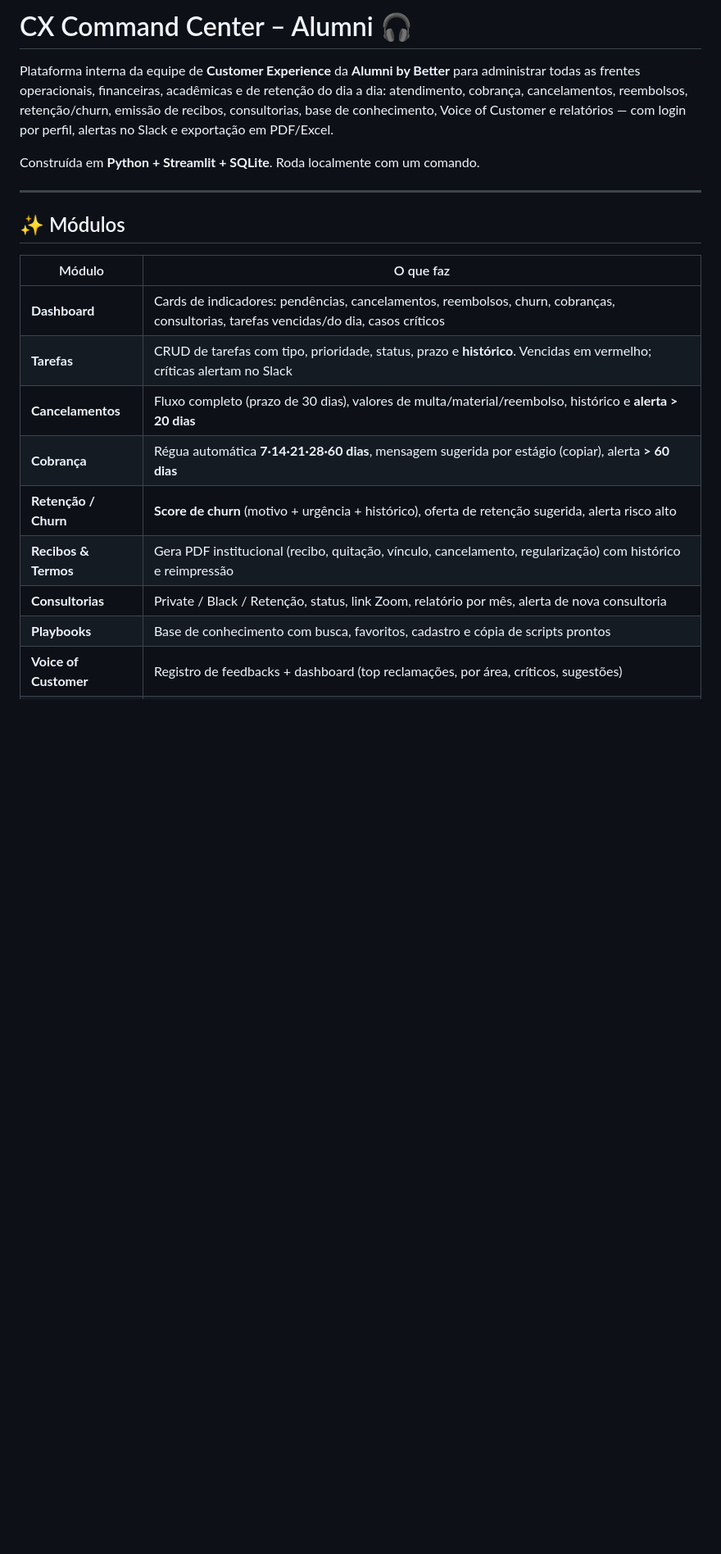
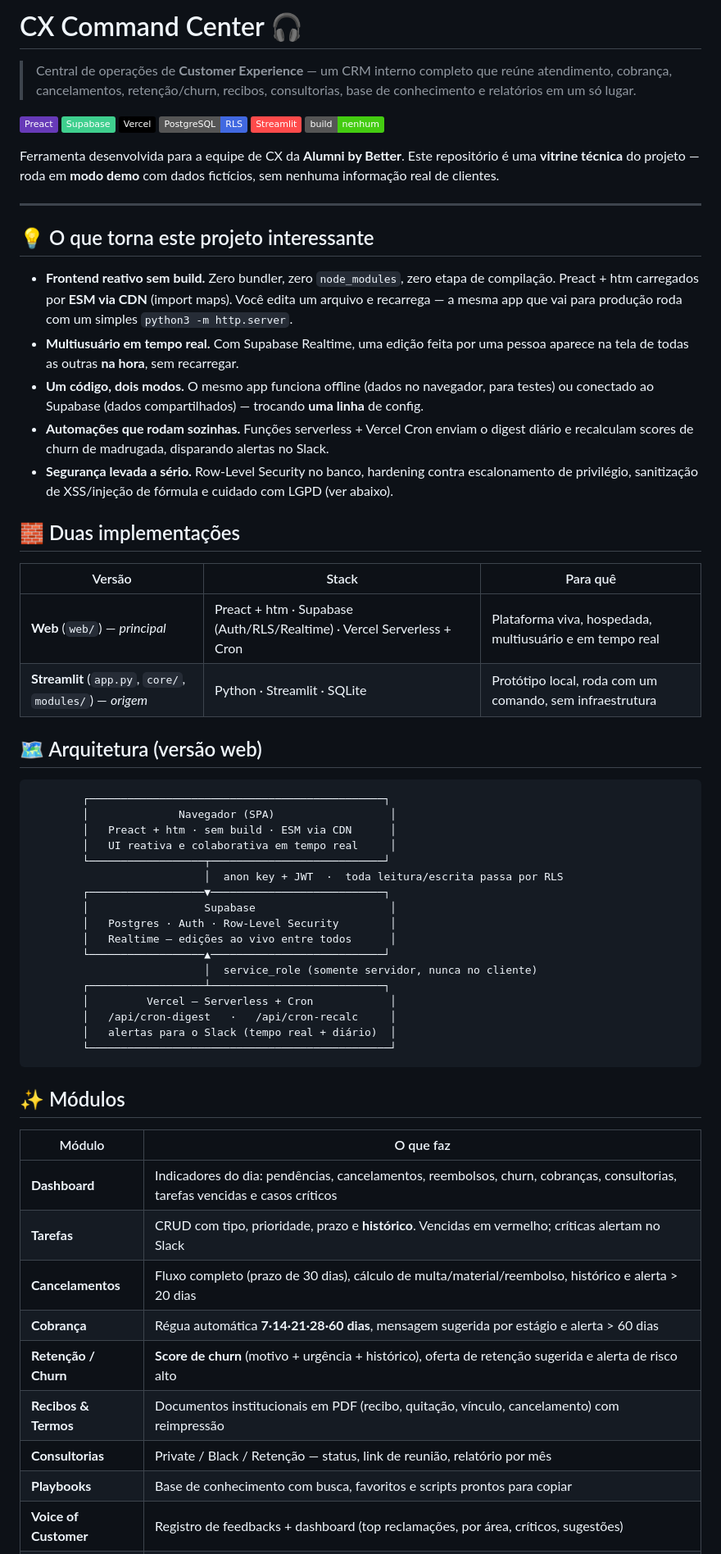
Before and after one commit to calegarig22/cxdash, a Markdown page: README.md, the part around one of its changes. Shown at 82% size. Rendered like a GitHub page; badges without logos; blank space fills up the shorter version.

````diff
--- a/README.md
+++ b/README.md
@@ -1,25 +1,73 @@
-# CX Command Center – Alumni 🎧
+# CX Command Center 🎧
 
-Plataforma interna da equipe de **Customer Experience** da **Alumni by Better** para
-administrar todas as frentes operacionais, financeiras, acadêmicas e de retenção do dia a dia:
-atendimento, cobrança, cancelamentos, reembolsos, retenção/churn, emissão de recibos,
-consultorias, base de conhecimento, Voice of Customer e relatórios — com login por perfil,
-alertas no Slack e exportação em PDF/Excel.
+> Central de operações de **Customer Experience** — um CRM interno completo que reúne atendimento, cobrança, cancelamentos, retenção/churn, recibos, consultorias, base de conhecimento e relatórios em um só lugar.
 
-Construída em **Python + Streamlit + SQLite**. Roda localmente com um comando.
+![Preact](https://img.shields.io/badge/Preact-673AB8?logo=preact&logoColor=white)
+![Supabase](https://img.shields.io/badge/Supabase-3FCF8E?logo=supabase&logoColor=white)
+![Vercel](https://img.shields.io/badge/Vercel-000000?logo=vercel&logoColor=white)
+![PostgreSQL RLS](https://img.shields.io/badge/PostgreSQL-RLS-4169E1?logo=postgresql&logoColor=white)
+![Streamlit](https://img.shields.io/badge/Streamlit-FF4B4B?logo=streamlit&logoColor=white)
+![No build](https://img.shields.io/badge/build-nenhum-success)
+
+Ferramenta desenvolvida para a equipe de CX da **Alumni by Better**. Este repositório é
+uma **vitrine técnica** do projeto — roda em **modo demo** com dados fictícios, sem
+nenhuma informação real de clientes.
 
 ---
+
+## 💡 O que torna este projeto interessante
+
+- **Frontend reativo sem build.** Zero bundler, zero `node_modules`, zero etapa de compilação.
+  Preact + htm carregados por **ESM via CDN** (import maps). Você edita um arquivo e recarrega —
+  a mesma app que vai para produção roda com um simples `python3 -m http.server`.
+- **Multiusuário em tempo real.** Com Supabase Realtime, uma edição feita por uma pessoa
+  aparece na tela de todas as outras **na hora**, sem recarregar.
+- **Um código, dois modos.** O mesmo app funciona offline (dados no navegador, para testes)
+  ou conectado ao Supabase (dados compartilhados) — trocando **uma linha** de config.
+- **Automações que rodam sozinhas.** Funções serverless + Vercel Cron enviam o digest diário
+  e recalculam scores de churn de madrugada, disparando alertas no Slack.
+- **Segurança levada a sério.** Row-Level Security no banco, hardening contra escalonamento de
+  privilégio, sanitização de XSS/injeção de fórmula e cuidado com LGPD (ver abaixo).
+
+## 🧱 Duas implementações
+
+| Versão | Stack | Para quê |
+|---|---|---|
+| **Web** (`web/`) — *principal* | Preact + htm · Supabase (Auth/RLS/Realtime) · Vercel Serverless + Cron | Plataforma viva, hospedada, multiusuário e em tempo real |
+| **Streamlit** (`app.py`, `core/`, `modules/`) — *origem* | Python · Streamlit · SQLite | Protótipo local, roda com um comando, sem infraestrutura |
+
+## 🗺️ Arquitetura (versão web)
+
+```
+        ┌──────────────────────────────────────────────┐
+        │              Navegador (SPA)                  │
+        │   Preact + htm · sem build · ESM via CDN      │
+        │   UI reativa e colaborativa em tempo real     │
+        └──────────────────┬───────────────────────────┘
+                           │  anon key + JWT  ·  toda leitura/escrita passa por RLS
+        ┌──────────────────▼───────────────────────────┐
+        │                  Supabase                     │
+        │   Postgres · Auth · Row-Level Security        │
+        │   Realtime — edições ao vivo entre todos      │
+        └──────────────────▲───────────────────────────┘
+                           │  service_role (somente servidor, nunca no cliente)
+        ┌──────────────────┴───────────────────────────┐
+        │         Vercel — Serverless + Cron            │
+        │   /api/cron-digest   ·   /api/cron-recalc     │
+        │   alertas para o Slack (tempo real + diário)  │
+        └───────────────────────────────────────────────┘
+```
 
 ## ✨ Módulos
 
 | Módulo | O que faz |
 |---|---|
-| **Dashboard** | Cards de indicadores: pendências, cancelamentos, reembolsos, churn, cobranças, consultorias, tarefas vencidas/do dia, casos críticos |
-| **Tarefas** | CRUD de tarefas com tipo, prioridade, status, prazo e **histórico**. Vencidas em vermelho; críticas alertam no Slack |
-| **Cancelamentos** | Fluxo completo (prazo de 30 dias), valores de multa/material/reembolso, histórico e **alerta > 20 dias** |
-| **Cobrança** | Régua automática **7·14·21·28·60 dias**, mensagem sugerida por estágio (copiar), alerta **> 60 dias** |
-| **Retenção / Churn** | **Score de churn** (motivo + urgência + histórico), oferta de retenção sugerida, alerta risco alto |
-| **Recibos & Termos** | Gera PDF institucional (recibo, quitação, vínculo, cancelamento, regularização) com histórico e reimpressão |
-| **Consultorias** | Private / Black / Retenção, status, link Zoom, relatório por mês, alerta de nova consultoria |
-| **Playbooks** | Base de conhecimento com busca, favoritos, cadastro e cópia de scripts prontos |
+| **Dashboard** | Indicadores do dia: pendências, cancelamentos, reembolsos, churn, cobranças, consultorias, tarefas vencidas e casos críticos |
+| **Tarefas** | CRUD com tipo, prioridade, prazo e **histórico**. Vencidas em vermelho; críticas alertam no Slack |
+| **Cancelamentos** | Fluxo completo (prazo de 30 dias), cálculo de multa/material/reembolso, histórico e alerta > 20 dias |
+| **Cobrança** | Régua automática **7·14·21·28·60 dias**, mensagem sugerida por estágio e alerta > 60 dias |
+| **Retenção / Churn** | **Score de churn** (motivo + urgência + histórico), oferta de retenção sugerida e alerta de risco alto |
+| **Recibos & Termos** | Documentos institucionais em PDF (recibo, quitação, vínculo, cancelamento) com reimpressão |
+| **Consultorias** | Private / Black / Retenção — status, link de reunião, relatório por mês |
+| **Playbooks** | Base de conhecimento com busca, favoritos e scripts prontos para copiar |
 | **Voice of Customer** | Registro de feedbacks + dashboard (top reclamações, por área, críticos, sugestões) |
````
Also changed, not shown: other parts of README.md (+46 -45 lines).
